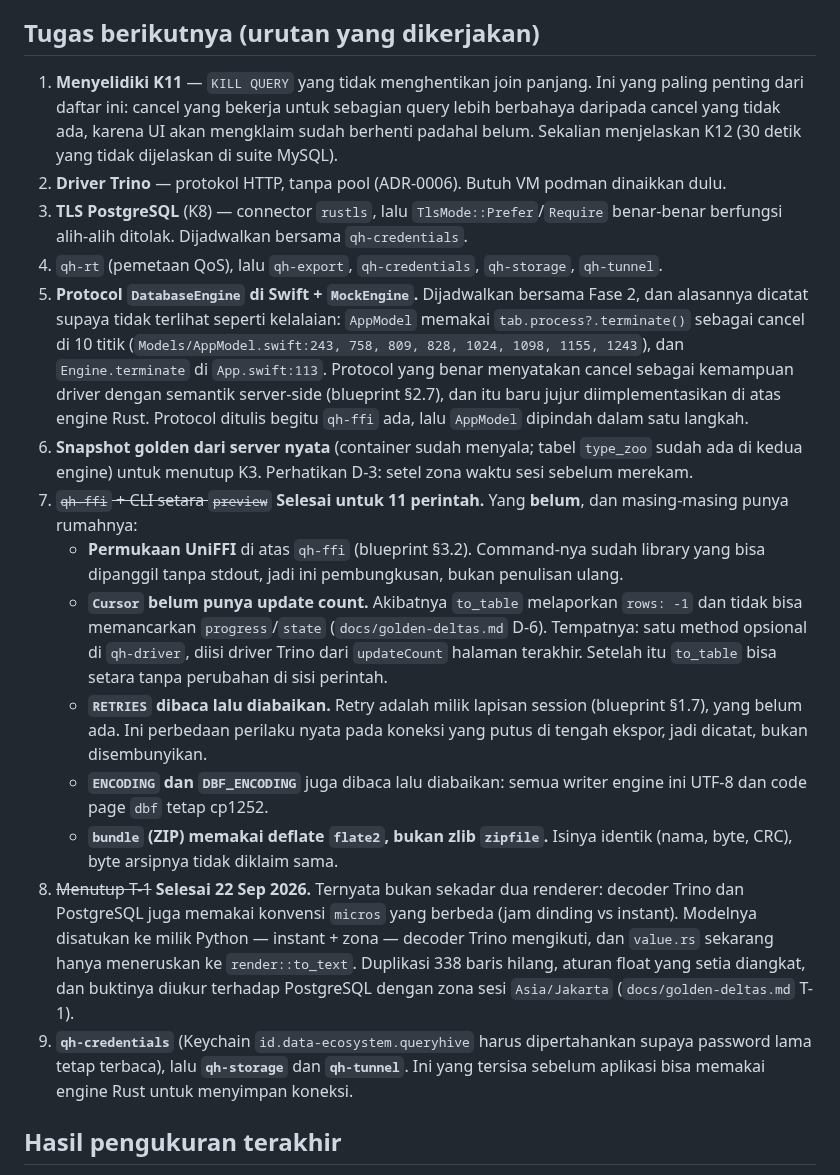
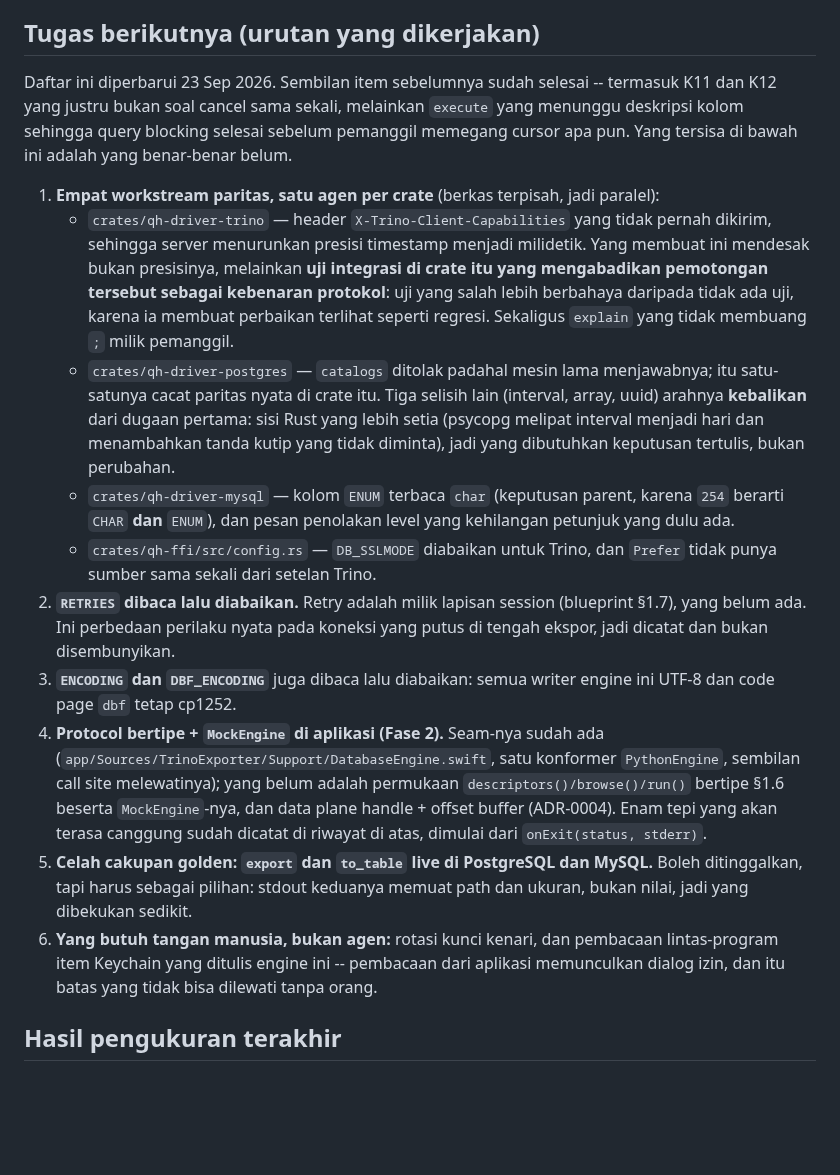
Before and after one commit to faisalcayunda/queryhive, a Markdown page: PROGRESS.md, the part around the change. Rendered like a GitHub page; blank space fills up the shorter version.

Commit message:
docs(progress): the remaining list, corrected against what is actually left
K11 and K12 were already closed -- and not by fixing cancel, which was never
broken: execute waited for the column description, so a blocking query finished
before the caller held a cursor. Nine items of the old list were done, and the
list itself is what told the next reader otherwise. It now names the four parity
workstreams in flight, the two settings that are read and ignored, the typed
protocol and mock engine for Fase 2, the export coverage hole that is a choice
rather than a gap, and the two things that need a person.

```diff
--- a/PROGRESS.md
+++ b/PROGRESS.md
@@ -550,47 +550,44 @@ melainkan kosakata UI yang belum punya kata untuk itu.
 
 ## Tugas berikutnya (urutan yang dikerjakan)
 
-1. **Menyelidiki K11** — `KILL QUERY` yang tidak menghentikan join panjang. Ini yang paling
-   penting dari daftar ini: cancel yang bekerja untuk sebagian query lebih berbahaya daripada
-   cancel yang tidak ada, karena UI akan mengklaim sudah berhenti padahal belum. Sekalian
-   menjelaskan K12 (30 detik yang tidak dijelaskan di suite MySQL).
-2. **Driver Trino** — protokol HTTP, tanpa pool (ADR-0006). Butuh VM podman dinaikkan dulu.
-3. **TLS PostgreSQL** (K8) — connector `rustls`, lalu `TlsMode::Prefer`/`Require` benar-benar
-   berfungsi alih-alih ditolak. Dijadwalkan bersama `qh-credentials`.
-4. `qh-rt` (pemetaan QoS), lalu `qh-export`, `qh-credentials`, `qh-storage`, `qh-tunnel`.
-5. **Protocol `DatabaseEngine` di Swift + `MockEngine`.** Dijadwalkan bersama Fase 2, dan
-   alasannya dicatat supaya tidak terlihat seperti kelalaian: `AppModel` memakai
-   `tab.process?.terminate()` sebagai cancel di 10 titik (`Models/AppModel.swift:243, 758, 809,
-   828, 1024, 1098, 1155, 1243`), dan `Engine.terminate` di `App.swift:113`. Protocol yang benar
-   menyatakan cancel sebagai kemampuan driver dengan semantik server-side (blueprint §2.7), dan
-   itu baru jujur diimplementasikan di atas engine Rust. Protocol ditulis begitu `qh-ffi` ada,
-   lalu `AppModel` dipindah dalam satu langkah.
-6. **Snapshot golden dari server nyata** (container sudah menyala; tabel `type_zoo` sudah ada di
-   kedua engine) untuk menutup K3. Perhatikan D-3: setel zona waktu sesi sebelum merekam.
-7. ~~`qh-ffi` + CLI setara `preview`~~ **Selesai untuk 11 perintah.** Yang **belum**, dan
-   masing-masing punya rumahnya:
-   - **Permukaan UniFFI** di atas `qh-ffi` (blueprint §3.2). Command-nya sudah library yang bisa
-     dipanggil tanpa stdout, jadi ini pembungkusan, bukan penulisan ulang.
-   - **`Cursor` belum punya update count.** Akibatnya `to_table` melaporkan `rows: -1` dan tidak
-     bisa memancarkan `progress`/`state` (`docs/golden-deltas.md` D-6). Tempatnya: satu method
-     opsional di `qh-driver`, diisi driver Trino dari `updateCount` halaman terakhir. Setelah itu
-     `to_table` bisa setara tanpa perubahan di sisi perintah.
-   - **`RETRIES` dibaca lalu diabaikan.** Retry adalah milik lapisan session (blueprint §1.7),
-     yang belum ada. Ini perbedaan perilaku nyata pada koneksi yang putus di tengah ekspor, jadi
-     dicatat, bukan disembunyikan.
-   - **`ENCODING` dan `DBF_ENCODING`** juga dibaca lalu diabaikan: semua writer engine ini UTF-8
-     dan code page `dbf` tetap cp1252.
-   - **`bundle` (ZIP) memakai deflate `flate2`, bukan zlib `zipfile`.** Isinya identik (nama,
-     byte, CRC), byte arsipnya tidak diklaim sama.
-8. ~~Menutup T-1~~ **Selesai 22 Sep 2026.** Ternyata bukan sekadar dua renderer: decoder Trino dan
-   PostgreSQL juga memakai konvensi `micros` yang berbeda (jam dinding vs instant). Modelnya
-   disatukan ke milik Python — instant + zona — decoder Trino mengikuti, dan `value.rs` sekarang
-   hanya meneruskan ke `render::to_text`. Duplikasi 338 baris hilang, aturan float yang setia
-   diangkat, dan buktinya diukur terhadap PostgreSQL dengan zona sesi `Asia/Jakarta`
-   (`docs/golden-deltas.md` T-1).
-9. **`qh-credentials`** (Keychain `id.data-ecosystem.queryhive` harus dipertahankan supaya
-   password lama tetap terbaca), lalu **`qh-storage`** dan **`qh-tunnel`**. Ini yang tersisa
-   sebelum aplikasi bisa memakai engine Rust untuk menyimpan koneksi.
+Daftar ini diperbarui 23 Sep 2026. Sembilan item sebelumnya sudah selesai -- termasuk K11 dan K12
+yang justru bukan soal cancel sama sekali, melainkan `execute` yang menunggu deskripsi kolom
+sehingga query blocking selesai sebelum pemanggil memegang cursor apa pun. Yang tersisa di bawah
+ini adalah yang benar-benar belum.
+
+1. **Empat workstream paritas, satu agen per crate** (berkas terpisah, jadi paralel):
+   - `crates/qh-driver-trino` — header `X-Trino-Client-Capabilities` yang tidak pernah dikirim,
+     sehingga server menurunkan presisi timestamp menjadi milidetik. Yang membuat ini mendesak
+     bukan presisinya, melainkan **uji integrasi di crate itu yang mengabadikan pemotongan
+     tersebut sebagai kebenaran protokol**: uji yang salah lebih berbahaya daripada tidak ada uji,
+     karena ia membuat perbaikan terlihat seperti regresi. Sekaligus `explain` yang tidak membuang
+     `;` milik pemanggil.
+   - `crates/qh-driver-postgres` — `catalogs` ditolak padahal mesin lama menjawabnya; itu
+     satu-satunya cacat paritas nyata di crate itu. Tiga selisih lain (interval, array, uuid)
+     arahnya **kebalikan** dari dugaan pertama: sisi Rust yang lebih setia (psycopg melipat
+     interval menjadi hari dan menambahkan tanda kutip yang tidak diminta), jadi yang dibutuhkan
+     keputusan tertulis, bukan perubahan.
+   - `crates/qh-driver-mysql` — kolom `ENUM` terbaca `char` (keputusan parent, karena `254` berarti
+     `CHAR` **dan** `ENUM`), dan pesan penolakan level yang kehilangan petunjuk yang dulu ada.
+   - `crates/qh-ffi/src/config.rs` — `DB_SSLMODE` diabaikan untuk Trino, dan `Prefer` tidak punya
+     sumber sama sekali dari setelan Trino.
+2. **`RETRIES` dibaca lalu diabaikan.** Retry adalah milik lapisan session (blueprint §1.7), yang
+   belum ada. Ini perbedaan perilaku nyata pada koneksi yang putus di tengah ekspor, jadi dicatat
+   dan bukan disembunyikan.
+3. **`ENCODING` dan `DBF_ENCODING`** juga dibaca lalu diabaikan: semua writer engine ini UTF-8 dan
+   code page `dbf` tetap cp1252.
+4. **Protocol bertipe + `MockEngine` di aplikasi (Fase 2).** Seam-nya sudah ada
+   (`app/Sources/TrinoExporter/Support/DatabaseEngine.swift`, satu konformer `PythonEngine`,
+   sembilan call site melewatinya); yang belum adalah permukaan `descriptors()/browse()/run()`
+   bertipe §1.6 beserta `MockEngine`-nya, dan data plane handle + offset buffer (ADR-0004). Enam
+   tepi yang akan terasa canggung sudah dicatat di riwayat di atas, dimulai dari
+   `onExit(status, stderr)`.
+5. **Celah cakupan golden: `export` dan `to_table` live di PostgreSQL dan MySQL.** Boleh
+   ditinggalkan, tapi harus sebagai pilihan: stdout keduanya memuat path dan ukuran, bukan nilai,
+   jadi yang dibekukan sedikit.
+6. **Yang butuh tangan manusia, bukan agen:** rotasi kunci kenari, dan pembacaan lintas-program
+   item Keychain yang ditulis engine ini -- pembacaan dari aplikasi memunculkan dialog izin, dan
+   itu batas yang tidak bisa dilewati tanpa orang.
 
 ## Hasil pengukuran terakhir
 
```
